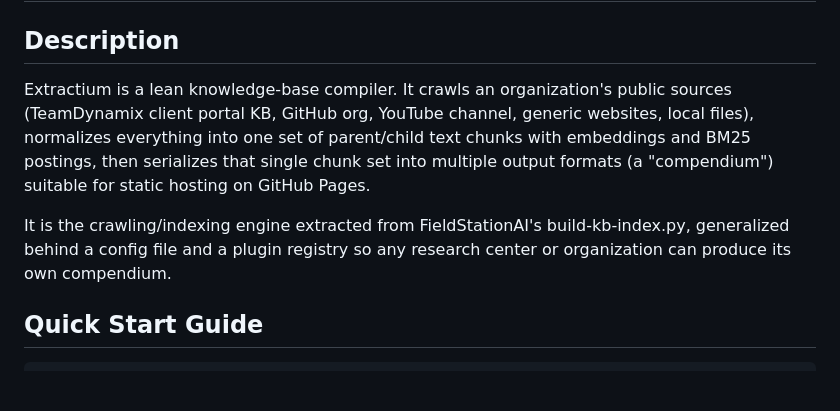
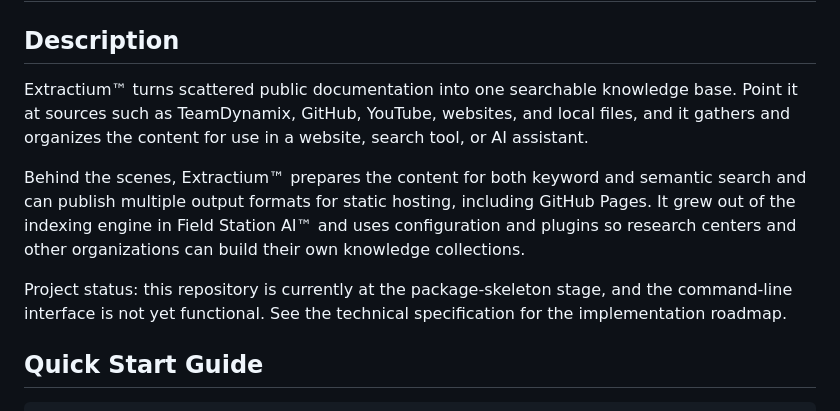
Before and after one commit to DepressionCenter/extractium, a Markdown page: README.md, the part around the change. GitHub-like rendering; blank space fills up the shorter version.

Commit message:
Improve README opening for discoverability

```diff
--- a/README.md
+++ b/README.md
@@ -25,10 +25,12 @@ with this program. If not, see <https://www.gnu.org/licenses/>.
 # Extractium™
 
 ## Description
-Extractium is a lean knowledge-base compiler. It crawls an organization's public sources (TeamDynamix client portal KB, GitHub org, YouTube channel, generic websites, local files), normalizes everything into one set of parent/child text chunks with embeddings and BM25 postings, then serializes that single chunk set into multiple output formats (a "compendium") suitable for static hosting on GitHub Pages.
+Extractium™ turns scattered public documentation into one searchable knowledge base. Point it at sources such as TeamDynamix, GitHub, YouTube, websites, and local files, and it gathers and organizes the content for use in a website, search tool, or AI assistant.
 <!-- ![Preview Image](images/Repo-preview.png) -->
 
-It is the crawling/indexing engine extracted from FieldStationAI's build-kb-index.py, generalized behind a config file and a plugin registry so any research center or organization can produce its own compendium.
+Behind the scenes, Extractium™ prepares the content for both keyword and semantic search and can publish multiple output formats for static hosting, including GitHub Pages. It grew out of the indexing engine in Field Station AI™ and uses configuration and plugins so research centers and other organizations can build their own knowledge collections.
+
+Project status: this repository is currently at the package-skeleton stage, and the command-line interface is not yet functional. See the technical specification for the implementation roadmap.
 
 
 ## Quick Start Guide
```
